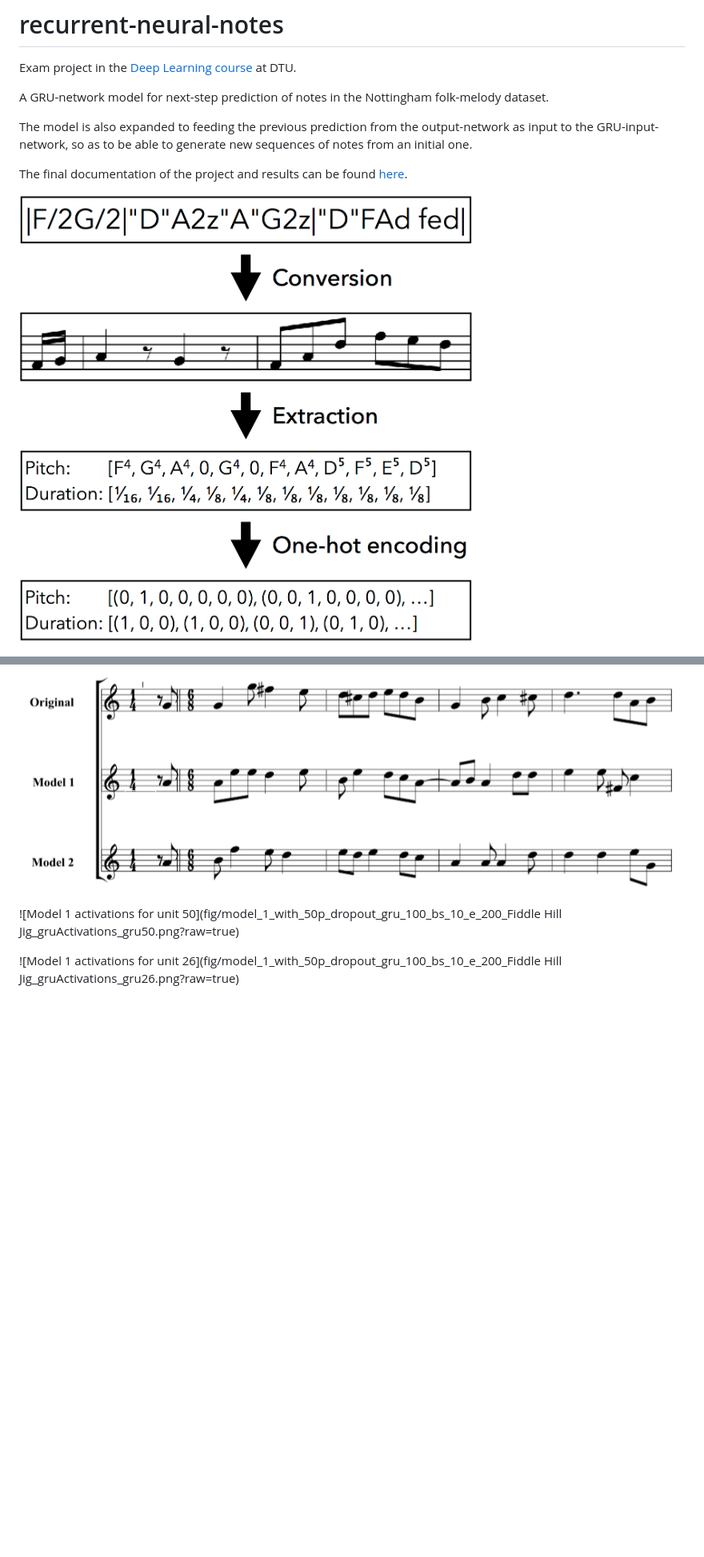
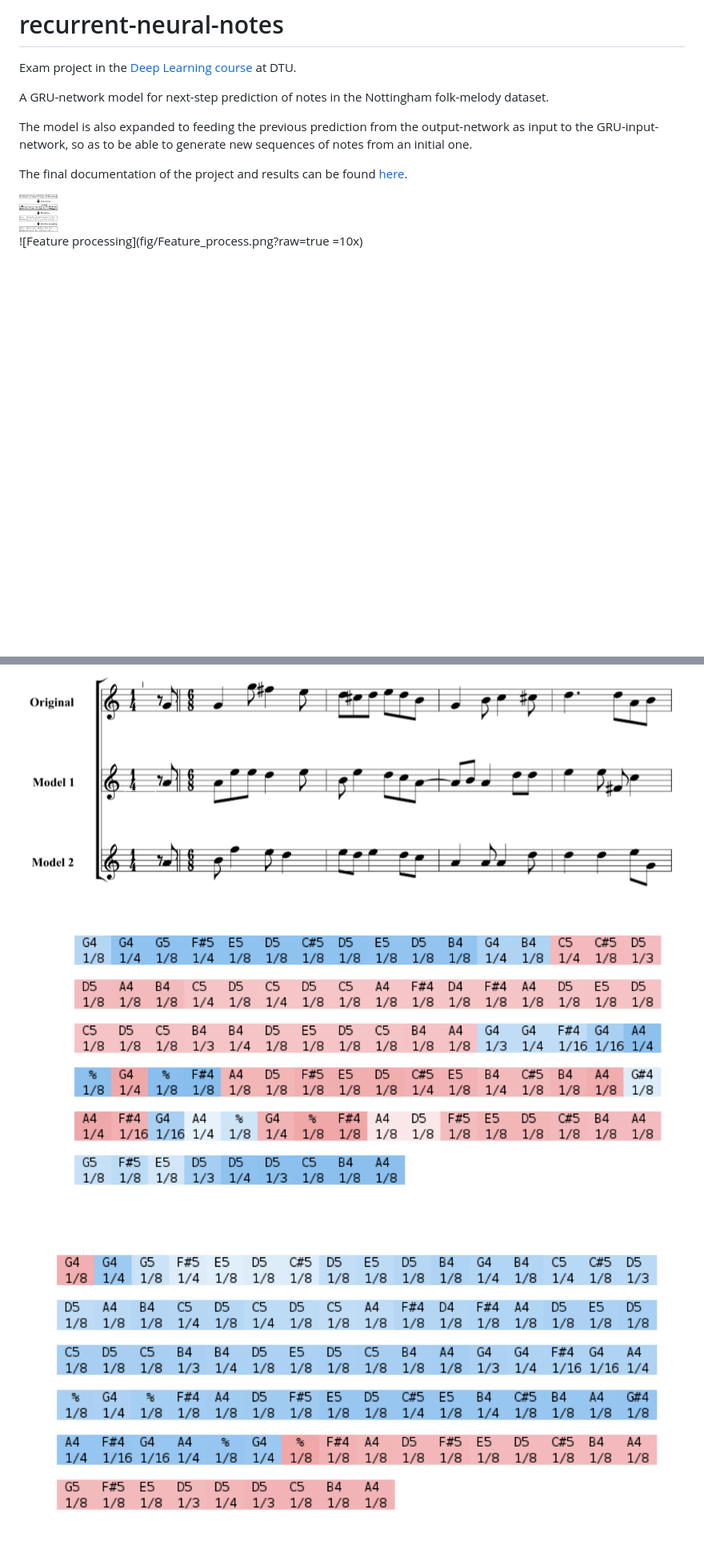
Before and after one commit to maximillian91/recurrent-neural-notes, a Markdown page: README.md, 2 parts joined by grey strips. Shown: that part at 80% size. GitHub-like rendering; pictures changed too: fig/model_1_activations_gru_26.png (added), fig/model_1_activations_gru_50.png (added); blank space fills up the shorter version.

Commit message:
Add new cropped images to readme

```diff
--- a/README.md
+++ b/README.md
@@ -10,8 +10,9 @@ The model is also expanded to feeding the previous prediction from the output-ne
 
 The final documentation of the project and results can be found [here](https://www.dropbox.com/s/i4fs83z07st24p3/report.pdf?dl=0).
 
+<img src="https://github.com/maximillian91/recurrent-neural-notes/blob/master/fig/Features.png" width="48">
 
-![Feature processing](fig/Features.png?raw=true)
+![Feature processing](fig/Feature_process.png?raw=true =10x)
 
 ![Models graph](fig/Models.png?raw=true)
 
@@ -23,6 +24,6 @@ The final documentation of the project and results can be found [here](https://w
 
 ![Reconstructed melody](fig/Reconstructions_cut.png?raw=true)
 
-![Model 1 activations for unit 50](fig/model_1_with_50p_dropout_gru_100_bs_10_e_200_Fiddle Hill Jig_gruActivations_gru50.png?raw=true)
+![Model 1 activations for unit 26](fig/model_1_activations_gru_26.png?raw=true)
 
-![Model 1 activations for unit 26](fig/model_1_with_50p_dropout_gru_100_bs_10_e_200_Fiddle Hill Jig_gruActivations_gru26.png?raw=true)
+![Model 1 activations for unit 50](fig/model_1_activations_gru_50.png?raw=true)
```
Also changed, not shown: fig/Feature_process.png (added), fig/model_1_with_50p_dropout_gru_100_bs_10_e_200_Fiddle Hill Jig_gruActivations_gru26.png (deleted), fig/model_1_with_50p_dropout_gru_100_bs_10_e_200_Fiddle Hill Jig_gruActivations_gru50.png (deleted).
